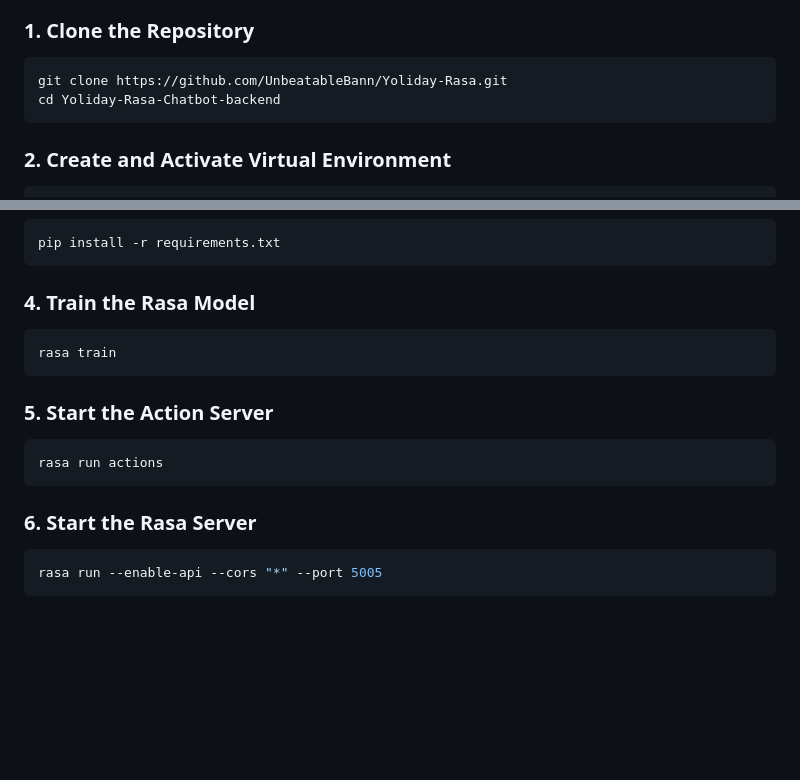
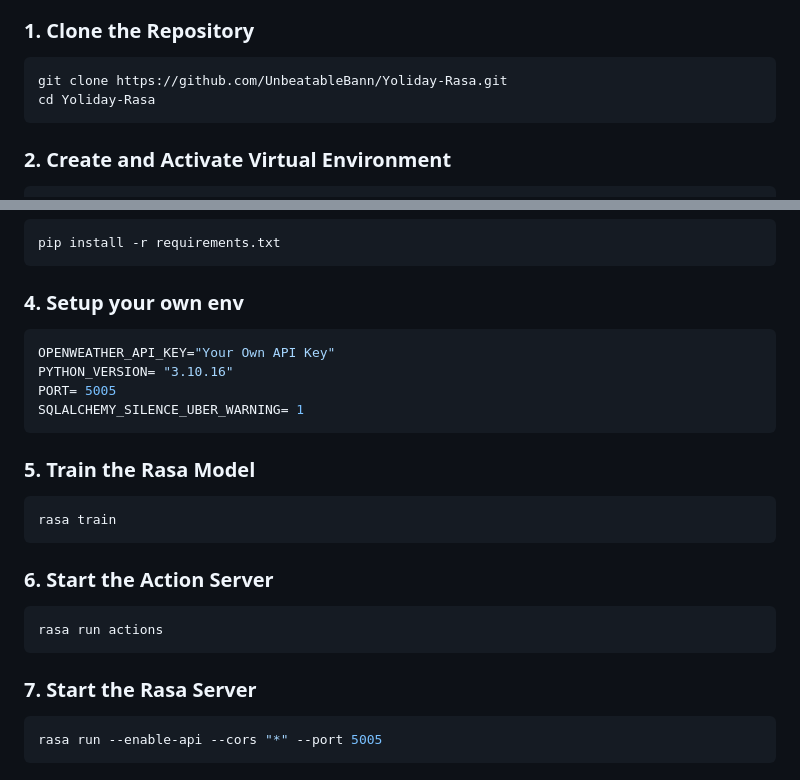
Before and after one commit to UnbeatableBann/Yoliday-Rasa, a Markdown page: README.md, 2 parts joined by grey strips. GitHub-like rendering; blank space fills up the shorter version.

````diff
--- a/README.md
+++ b/README.md
@@ -53,7 +53,7 @@ docker pull yourusername/yoliday-rasa-backend
 
 ```bash
 git clone https://github.com/UnbeatableBann/Yoliday-Rasa.git
-cd Yoliday-Rasa-Chatbot-backend
+cd Yoliday-Rasa
 ```
 
 ### 2. Create and Activate Virtual Environment
@@ -74,19 +74,28 @@ source venv/bin/activate
 pip install -r requirements.txt
 ```
 
-### 4. Train the Rasa Model
+### 4. Setup your own env
+
+```bash
+OPENWEATHER_API_KEY="Your Own API Key"
+PYTHON_VERSION= "3.10.16"
+PORT= 5005
+SQLALCHEMY_SILENCE_UBER_WARNING= 1
+```
+
+### 5. Train the Rasa Model
 
 ```bash
 rasa train
 ```
 
-### 5. Start the Action Server
+### 6. Start the Action Server
 
 ```bash
 rasa run actions
 ```
 
-### 6. Start the Rasa Server
+### 7. Start the Rasa Server
 
 ```bash
 rasa run --enable-api --cors "*" --port 5005
````
